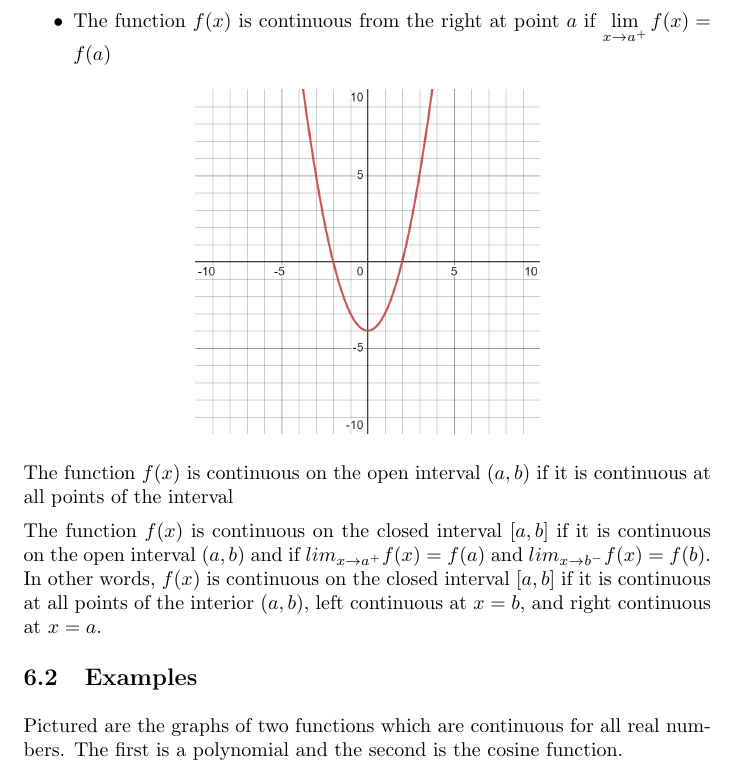
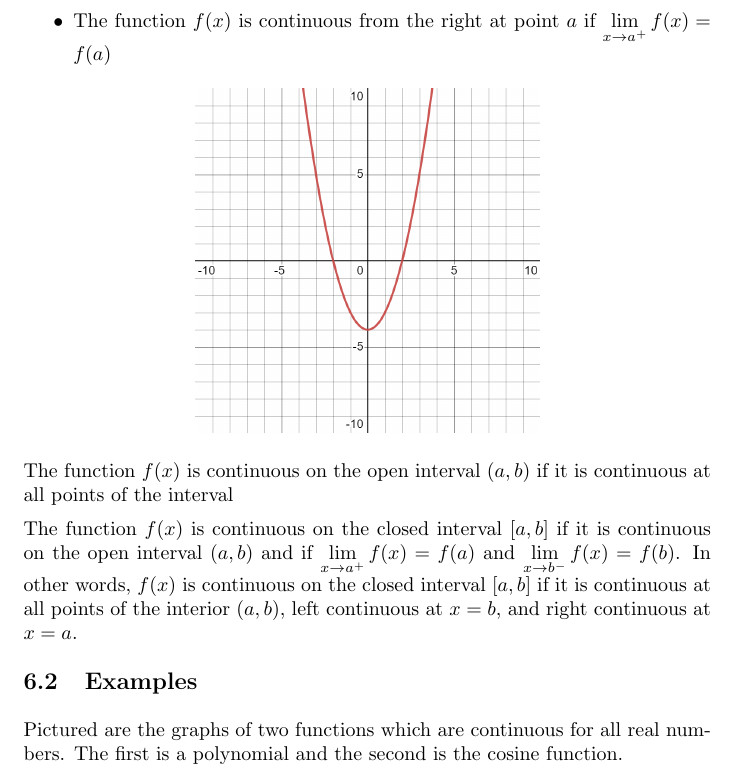
Before and after one commit to kberglund1/Test-Repository, a LaTeX document (whatisalimit/whatisalimit.tex): part of page 8 of 11, cut so that both start at the same text. Compiled offline with pdfLaTeX.

Commit message:
Update whatisalimit.tex

```diff
--- a/whatisalimit/whatisalimit.tex
+++ b/whatisalimit/whatisalimit.tex
@@ -269,7 +269,7 @@ To summarize...
     \end{foldable}
 
     \begin{foldable}
-        The function $f(x)$ is continuous on the closed interval $[a,b]$ if it is continuous on the open interval $(a,b)$ and if $lim_{x \to a^+} f(x) = f(a)$ and $lim_{x \to b^-} f(x) = f(b)$.
+        The function $f(x)$ is continuous on the closed interval $[a,b]$ if it is continuous on the open interval $(a,b)$ and if $\lim_{x \to a^+} f(x) = f(a)$ and $\lim_{x \to b^-} f(x) = f(b)$.
         In other words, $f(x)$ is continuous on the closed interval $[a,b]$ if it is continuous at all points of the interior $(a,b)$, left continuous at $x=b$, and right continuous at $x=a$.
     \end{foldable}{}
 \end{explanation}
```
